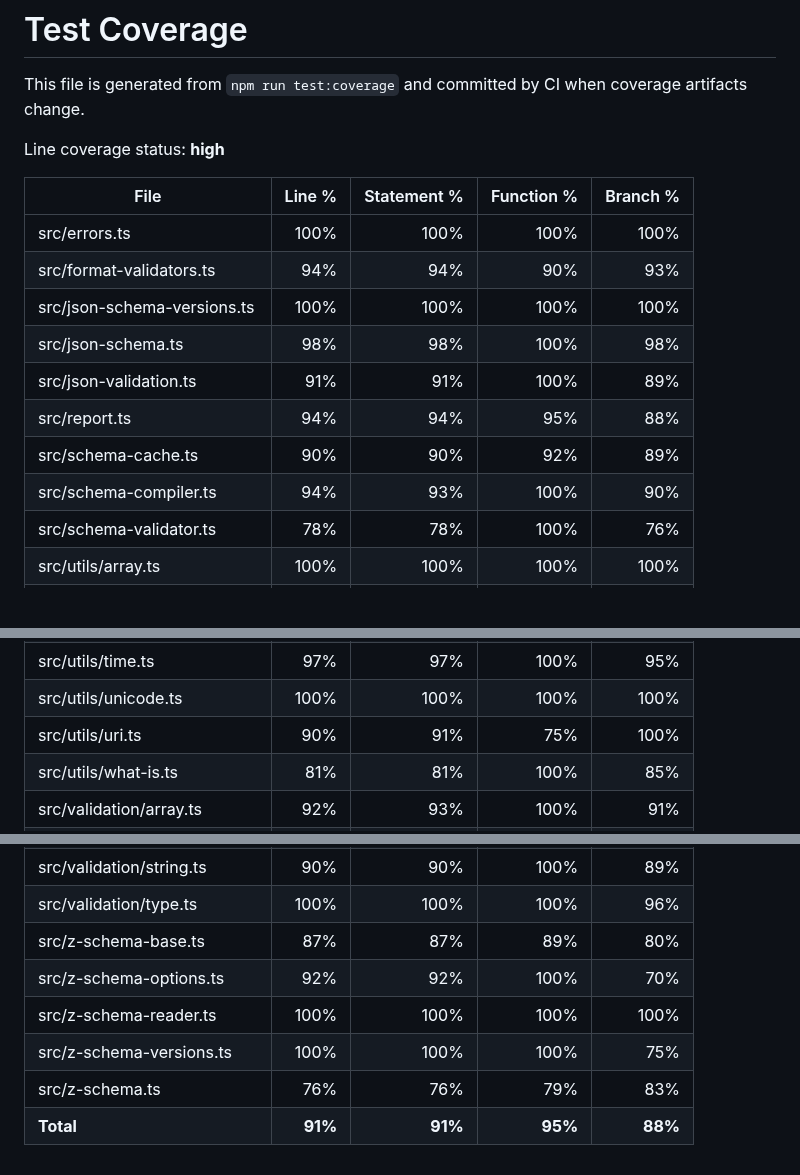
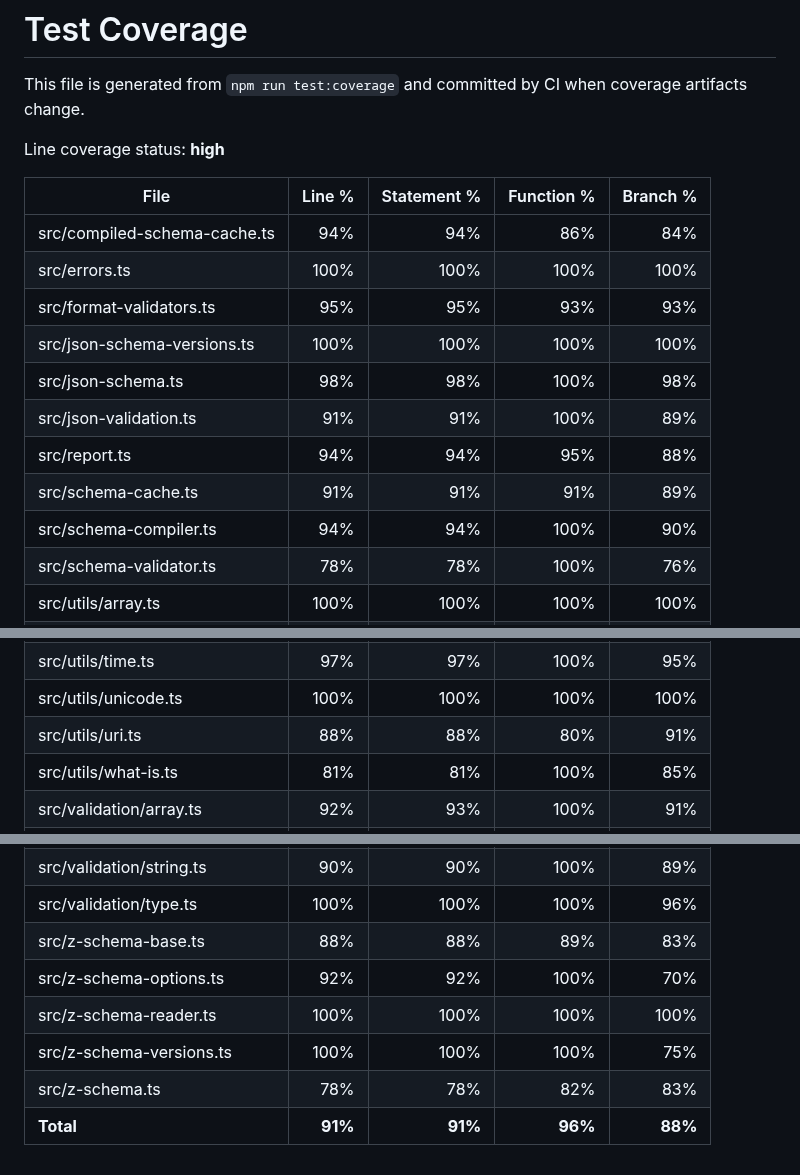
Before and after one commit to zaggino/z-schema, a Markdown page: docs/test-coverage.md, 3 parts joined by grey strips. Drawn GitHub-style; blank space fills up the shorter version.

Commit message:
chore(ci): update coverage artifacts

```diff
--- a/docs/test-coverage.md
+++ b/docs/test-coverage.md
@@ -6,14 +6,15 @@ Line coverage status: **high**
 
 | File                          |  Line % | Statement % | Function % | Branch % |
 | ----------------------------- | ------: | ----------: | ---------: | -------: |
+| src/compiled-schema-cache.ts  |     94% |         94% |        86% |      84% |
 | src/errors.ts                 |    100% |        100% |       100% |     100% |
-| src/format-validators.ts      |     94% |         94% |        90% |      93% |
+| src/format-validators.ts      |     95% |         95% |        93% |      93% |
 | src/json-schema-versions.ts   |    100% |        100% |       100% |     100% |
 | src/json-schema.ts            |     98% |         98% |       100% |      98% |
 | src/json-validation.ts        |     91% |         91% |       100% |      89% |
 | src/report.ts                 |     94% |         94% |        95% |      88% |
-| src/schema-cache.ts           |     90% |         90% |        92% |      89% |
-| src/schema-compiler.ts        |     94% |         93% |       100% |      90% |
+| src/schema-cache.ts           |     91% |         91% |        91% |      89% |
+| src/schema-compiler.ts        |     94% |         94% |       100% |      90% |
 | src/schema-validator.ts       |     78% |         78% |       100% |      76% |
 | src/utils/array.ts            |    100% |        100% |       100% |     100% |
 | src/utils/base64.ts           |     61% |         61% |       100% |      63% |
@@ -30,7 +31,7 @@ Line coverage status: **high**
 | src/utils/symbols.ts          |    100% |        100% |       100% |     100% |
 | src/utils/time.ts             |     97% |         97% |       100% |      95% |
 | src/utils/unicode.ts          |    100% |        100% |       100% |     100% |
-| src/utils/uri.ts              |     90% |         91% |        75% |     100% |
+| src/utils/uri.ts              |     88% |         88% |        80% |      91% |
 | src/utils/what-is.ts          |     81% |         81% |       100% |      85% |
 | src/validation/array.ts       |     92% |         93% |       100% |      91% |
 | src/validation/combinators.ts |     96% |         96% |       100% |      93% |
@@ -40,9 +41,9 @@ Line coverage status: **high**
 | src/validation/shared.ts      |     93% |         93% |       100% |      83% |
 | src/validation/string.ts      |     90% |         90% |       100% |      89% |
 | src/validation/type.ts        |    100% |        100% |       100% |      96% |
-| src/z-schema-base.ts          |     87% |         87% |        89% |      80% |
+| src/z-schema-base.ts          |     88% |         88% |        89% |      83% |
 | src/z-schema-options.ts       |     92% |         92% |       100% |      70% |
 | src/z-schema-reader.ts        |    100% |        100% |       100% |     100% |
 | src/z-schema-versions.ts      |    100% |        100% |       100% |      75% |
-| src/z-schema.ts               |     76% |         76% |        79% |      83% |
-| **Total**                     | **91%** |     **91%** |    **95%** |  **88%** |
+| src/z-schema.ts               |     78% |         78% |        82% |      83% |
+| **Total**                     | **91%** |     **91%** |    **96%** |  **88%** |
```
